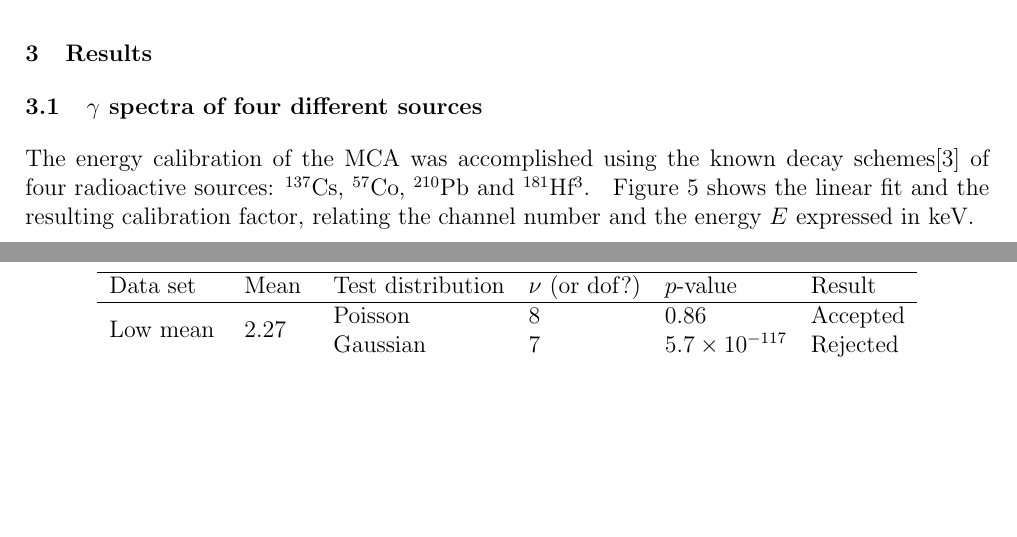
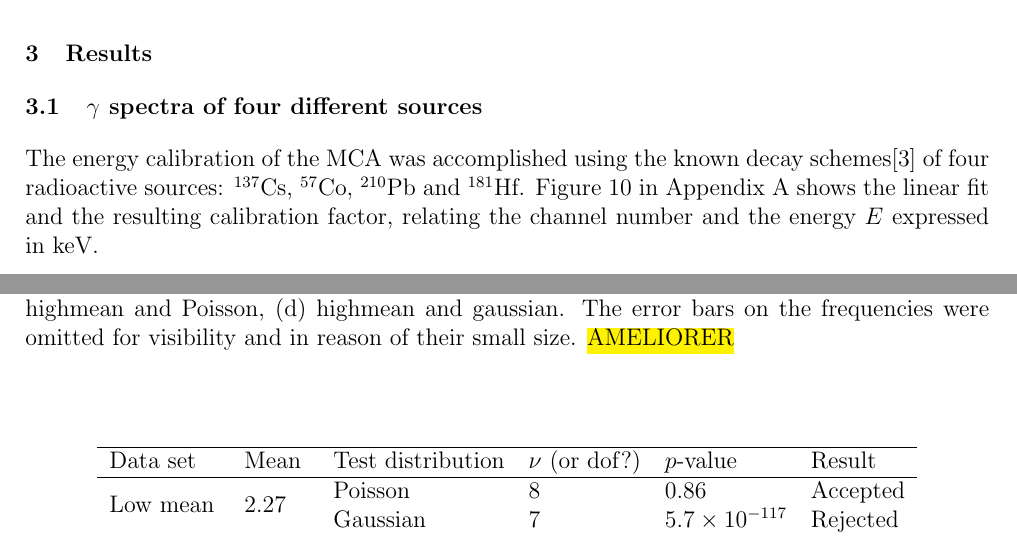
Before and after one commit to TomVdt/TPIII, a LaTeX document (01-physique-nucleaire-VI/rapport.tex, which reads 01-physique-nucleaire-VI/sections/2-results.tex): two parts of pages 6 and 7 of 13 before the commit and two parts of pages 6 and 8 of 13 after it, joined at a grey line, cut so that both start at the same text, the shorter picture padded with empty space. Compiled offline with pdfLaTeX.

Commit message:
Retour de la piscine

```diff
--- a/01-physique-nucleaire-VI/sections/2-results.tex
+++ b/01-physique-nucleaire-VI/sections/2-results.tex
@@ -2,9 +2,3 @@
 \subsection{$\gamma$ spectra of four different sources}
 The energy calibration of the MCA was accomplished using the known decay
 schemes\cite{notice_generale} of four radioactive sources:
-\cesium, \cobalt, \lead and \hafnium \footnotemark.
-\footnotetext{Other sources were attempted (Sodium 22 and Cobalt 60),
-but their low count made for very long times to get reasonable spectrum.\hl{Enlever? peut etre passer en discussion}}
-Figure \ref{fig:calibration_energy} shows the linear fit
-and the resulting calibration factor, relating the channel number
-and the energy $E$ expressed in keV.
@@ -17,5 +5,7 @@ and the energy $E$ expressed in keV.
-    \label{fig:calibration_energy}
-\end{figure}
+\cesium, \cobalt, \lead and \hafnium.
+Figure \ref{fig:calibration_energy} in \autoref{sec:calibration}
+shows the linear fit and the resulting calibration factor,
+relating the channel number and the energy $E$ expressed in keV.
 
 Once the calibration was performed, it was possible to draw the $\gamma$ spectra
 of the four sources, as depicted in Figure \ref{fig:gamma_spectra}.
@@ -87,7 +77,11 @@ and the results of the statistical tests are summarised in Table \ref{tab:statis
         \includegraphics[scale=1]{figures/highmean_gaussian.pdf}
         \caption{}
     \end{subfigure}
-    \caption{Frequencies of the number of desintegrations detected in a fixed interval of time, compared with test distributions: (a) lowmean and Poisson, (b) lowmean and gaussian, (c) highmean and Poisson, (d) highmean and gaussian \hl{Plus formel}}
+    \caption{Frequencies of the number of desintegrations detected
+    in a fixed interval of time, compared with test distributions:
+    (a) lowmean and Poisson, (b) lowmean and gaussian,
+    (c) highmean and Poisson, (d) highmean and gaussian.
+    The error bars on the frequencies were omitted for visibility and in reason of their small size. \hl{AMELIORER}}
     \label{fig:statistical_tests}
 \end{figure}
 
```
Also changed, not shown: 01-physique-nucleaire-VI/sections/3-discussion.tex (+3 -0 lines), 01-physique-nucleaire-VI/sections/5-appendix.tex (+9 -0 lines), 01-physique-nucleaire-VI/figures/calibration_energy.pdf, 01-physique-nucleaire-VI/figures/co57_spectrum.pdf, 01-physique-nucleaire-VI/figures/cs137_spectrum.pdf, 01-physique-nucleaire-VI/figures/hf181_spectrum.pdf, 01-physique-nucleaire-VI/figures/highmean_gaussian.pdf, 01-physique-nucleaire-VI/figures/highmean_poisson.pdf, 01-physique-nucleaire-VI/figures/lowmean_gaussian.pdf, 01-physique-nucleaire-VI/figures/lowmean_poisson.pdf, 01-physique-nucleaire-VI/figures/pb210_spectrum.pdf, 01-physique-nucleaire-VI/sections/2-results.tex (6 more changed lines), 3 other files.
